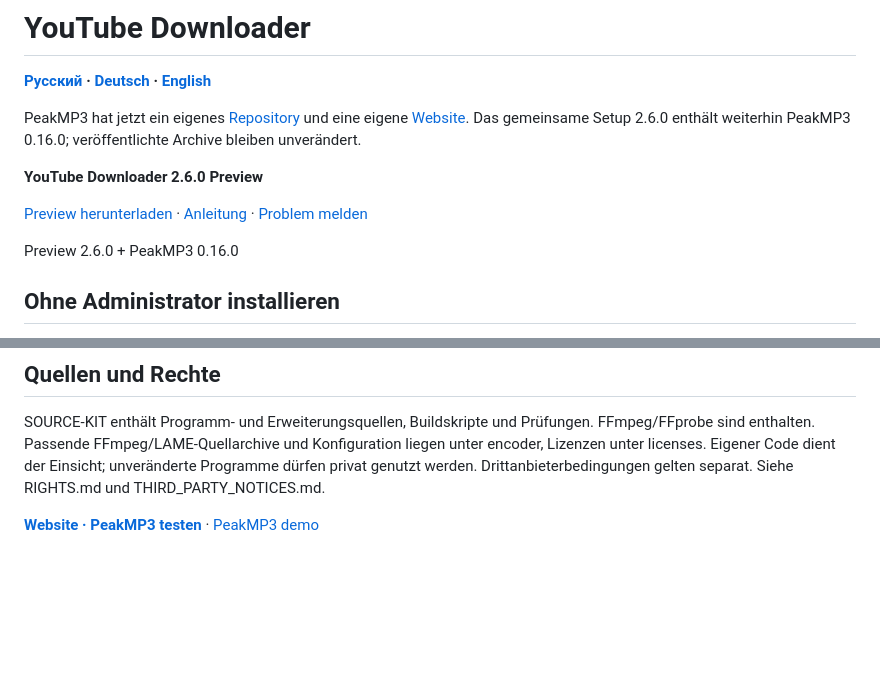
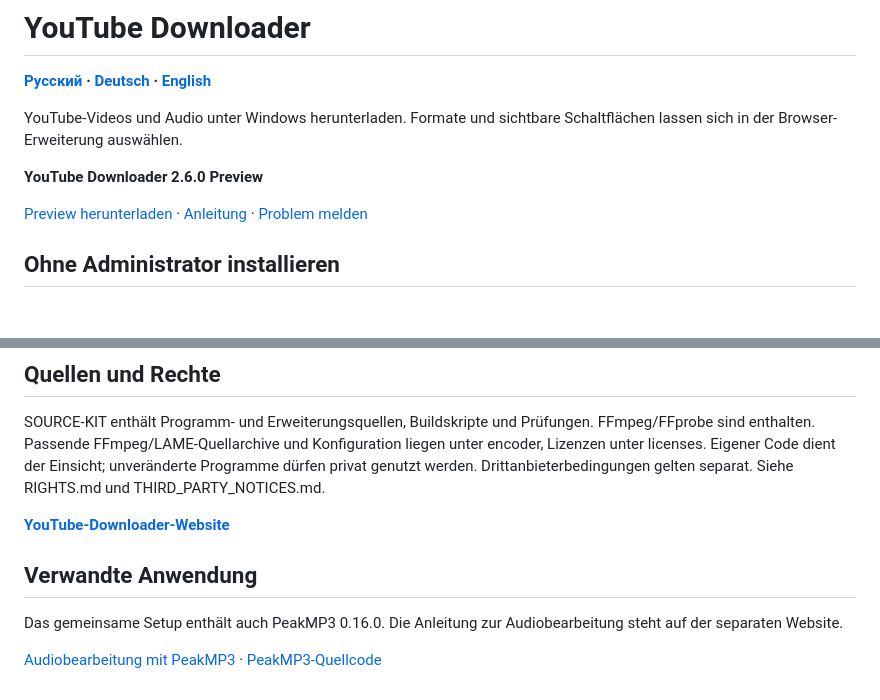
Before and after one commit to popovantondev/YouTubeDownloader, a Markdown page: docs/README.de.md, 2 parts joined by grey strips. Rendered like a GitHub page; blank space fills up the shorter version.

```diff
--- a/docs/README.de.md
+++ b/docs/README.de.md
@@ -2,16 +2,13 @@
 
 **[Русский](README.ru.md) · [Deutsch](README.de.md) · [English](../README.md)**
 
-
-PeakMP3 hat jetzt ein eigenes [Repository](https://github.com/popovantondev/PeakMP3) und eine eigene [Website](https://popovantondev.github.io/PeakMP3/index-de.html). Das gemeinsame Setup 2.6.0 enthält weiterhin PeakMP3 0.16.0; veröffentlichte Archive bleiben unverändert.
+YouTube-Videos und Audio unter Windows herunterladen. Formate und sichtbare Schaltflächen lassen sich in der Browser-Erweiterung auswählen.
 
 <!-- public-release:start -->
 **YouTube Downloader 2.6.0 Preview**
 
 [Preview herunterladen](https://github.com/popovantondev/YouTubeDownloader/releases/tag/v2.6.0) · [Anleitung](https://popovantondev.github.io/YouTubeDownloader/Guide-de.html) · [Problem melden](https://github.com/popovantondev/YouTubeDownloader/issues/new/choose)
 <!-- public-release:end -->
-
-Preview 2.6.0 + PeakMP3 0.16.0
 
 ## Ohne Administrator installieren
 
@@ -45,4 +42,10 @@ YouTube kann Originalstreams mit attestation required ablehnen. Diese Version be
 
 SOURCE-KIT enthält Programm- und Erweiterungsquellen, Buildskripte und Prüfungen. FFmpeg/FFprobe sind enthalten. Passende FFmpeg/LAME-Quellarchive und Konfiguration liegen unter encoder, Lizenzen unter licenses. Eigener Code dient der Einsicht; unveränderte Programme dürfen privat genutzt werden. Drittanbieterbedingungen gelten separat. Siehe RIGHTS.md und THIRD_PARTY_NOTICES.md.
 
-**[Website · PeakMP3 testen](https://popovantondev.github.io/YouTubeDownloader/index-de.html)** · [PeakMP3 demo](https://popovantondev.github.io/PeakMP3/index-de.html#demo)
+**[YouTube-Downloader-Website](https://popovantondev.github.io/YouTubeDownloader/index-de.html)**
+
+## Verwandte Anwendung
+
+Das gemeinsame Setup enthält auch PeakMP3 0.16.0. Die Anleitung zur Audiobearbeitung steht auf der separaten Website.
+
+[Audiobearbeitung mit PeakMP3](https://popovantondev.github.io/PeakMP3/index-de.html) · [PeakMP3-Quellcode](https://github.com/popovantondev/PeakMP3)
```
Also changed, not shown: README.md (+8 -5 lines), docs/README.ru.md (+8 -5 lines).
